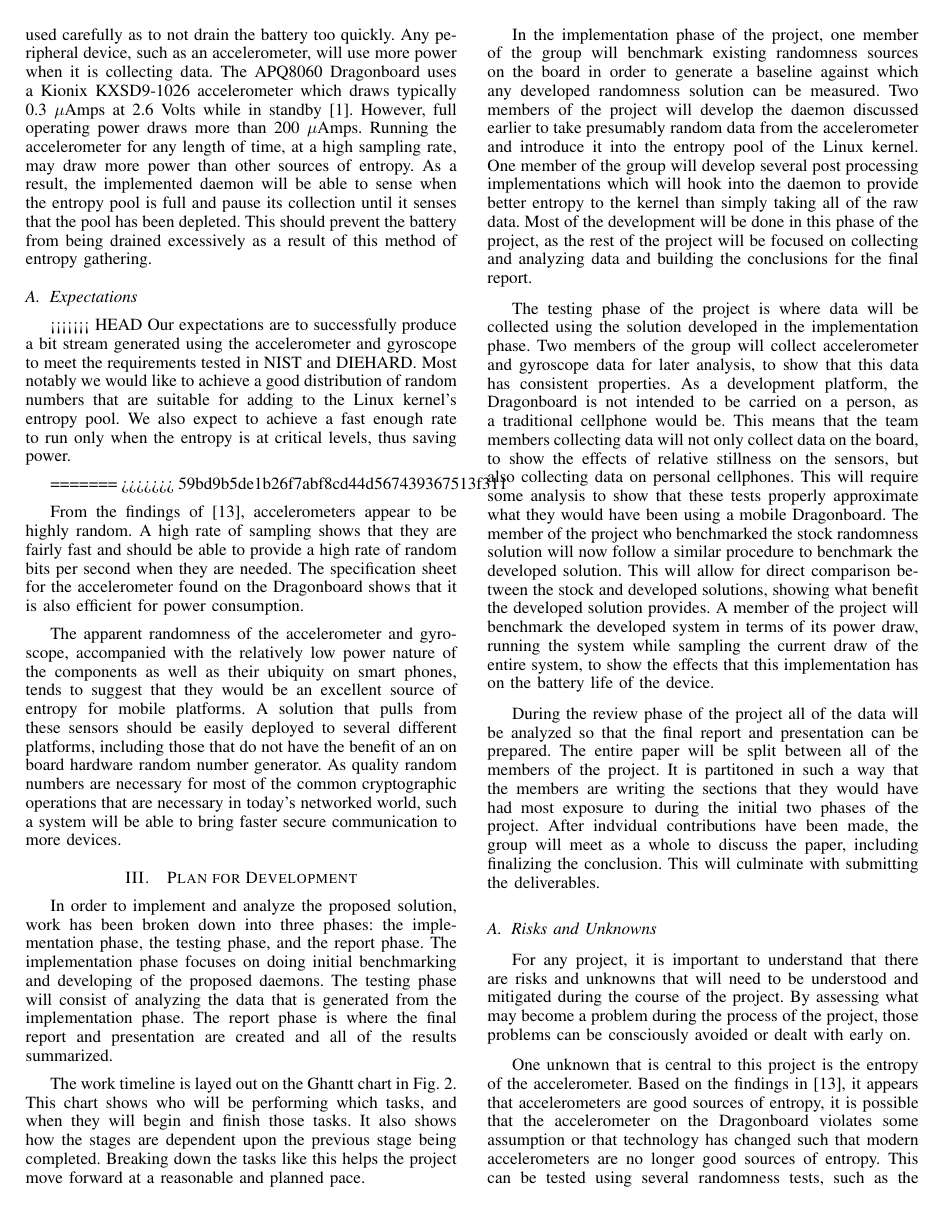
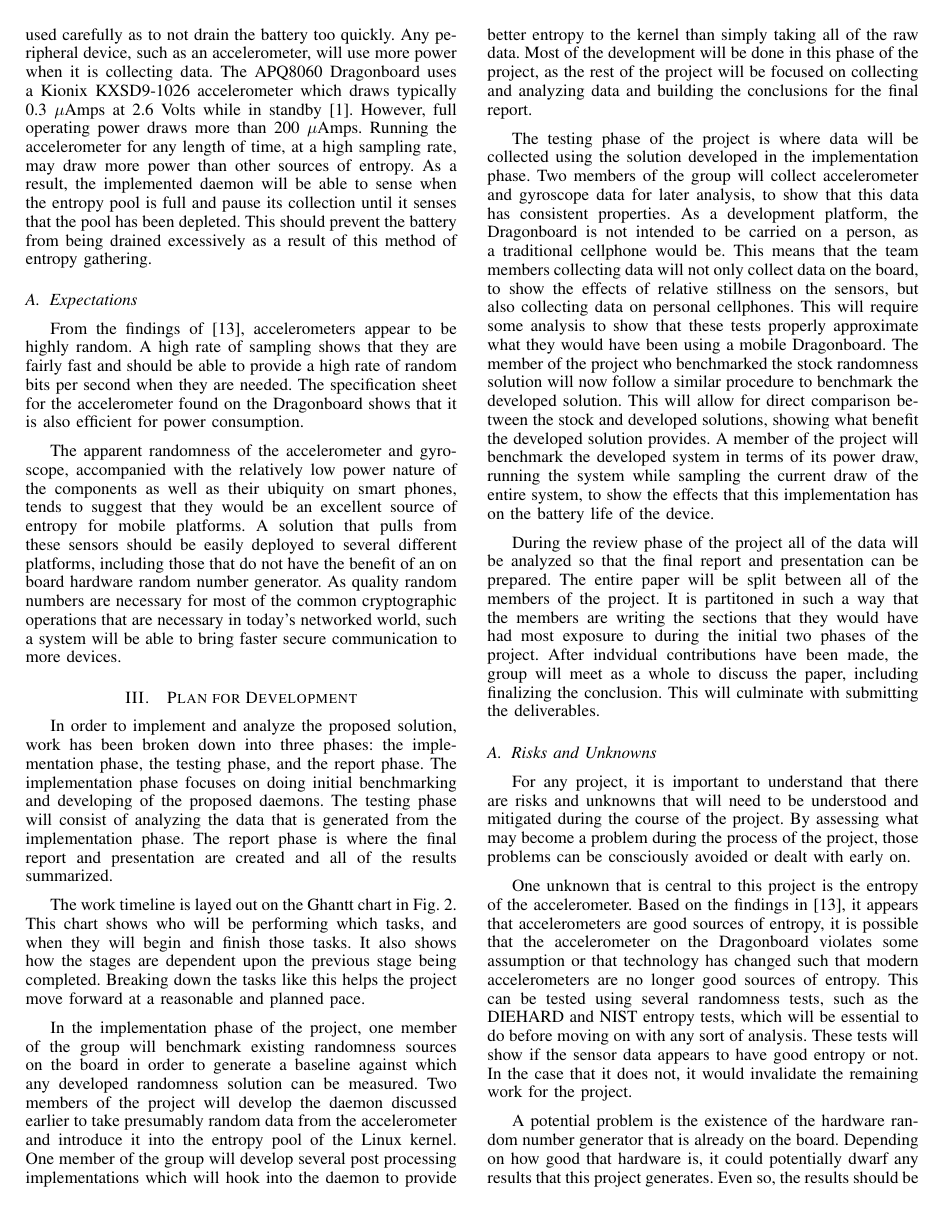
Before and after one commit to rlyerly/ECE5984_Project, a LaTeX paper (phase2/phase2.tex): page 3 of 5. Compiled offline with pdfLaTeX.

Commit message:
Fix a merge conflict

```diff
--- a/phase2/phase2.tex
+++ b/phase2/phase2.tex
@@ -555,13 +555,6 @@ draw and computational complexity of the random number generators.
 \end{figure*}
 
 \subsection{Expectations}
-<<<<<<< HEAD
-Our expectations are to successfully produce a bit stream generated using the accelerometer and gyroscope to meet the requirements tested in NIST and DIEHARD.
-Most notably we would like to achieve a good distribution of random numbers that are suitable for adding to the Linux kernel's entropy pool. We also expect
-to achieve a fast enough rate to run only when the entropy is at critical levels, thus saving power.
-
-=======
->>>>>>> 59bd9b5de1b26f7abf8cd44d567439367513f311
 \input{expectations}
 
 \section{Plan for Development}
```
